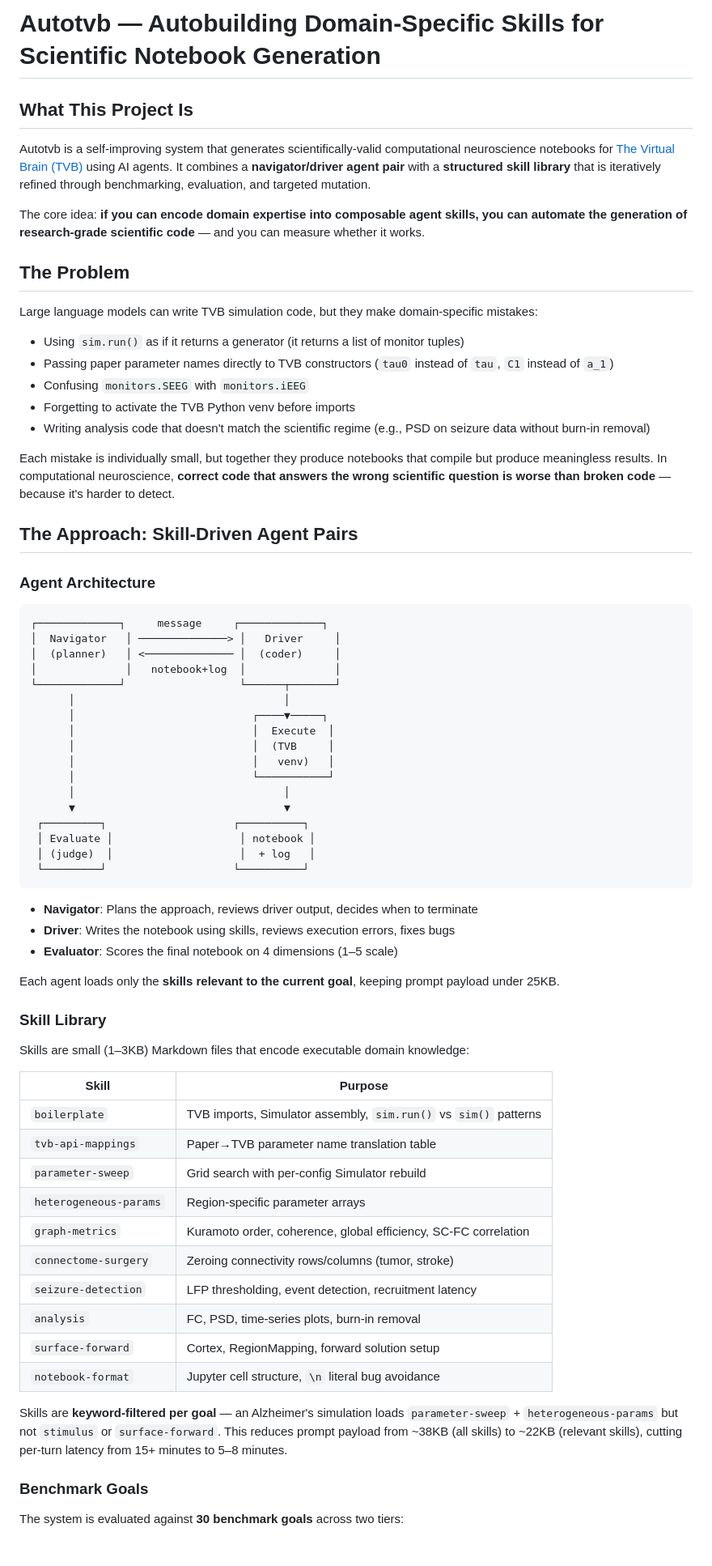
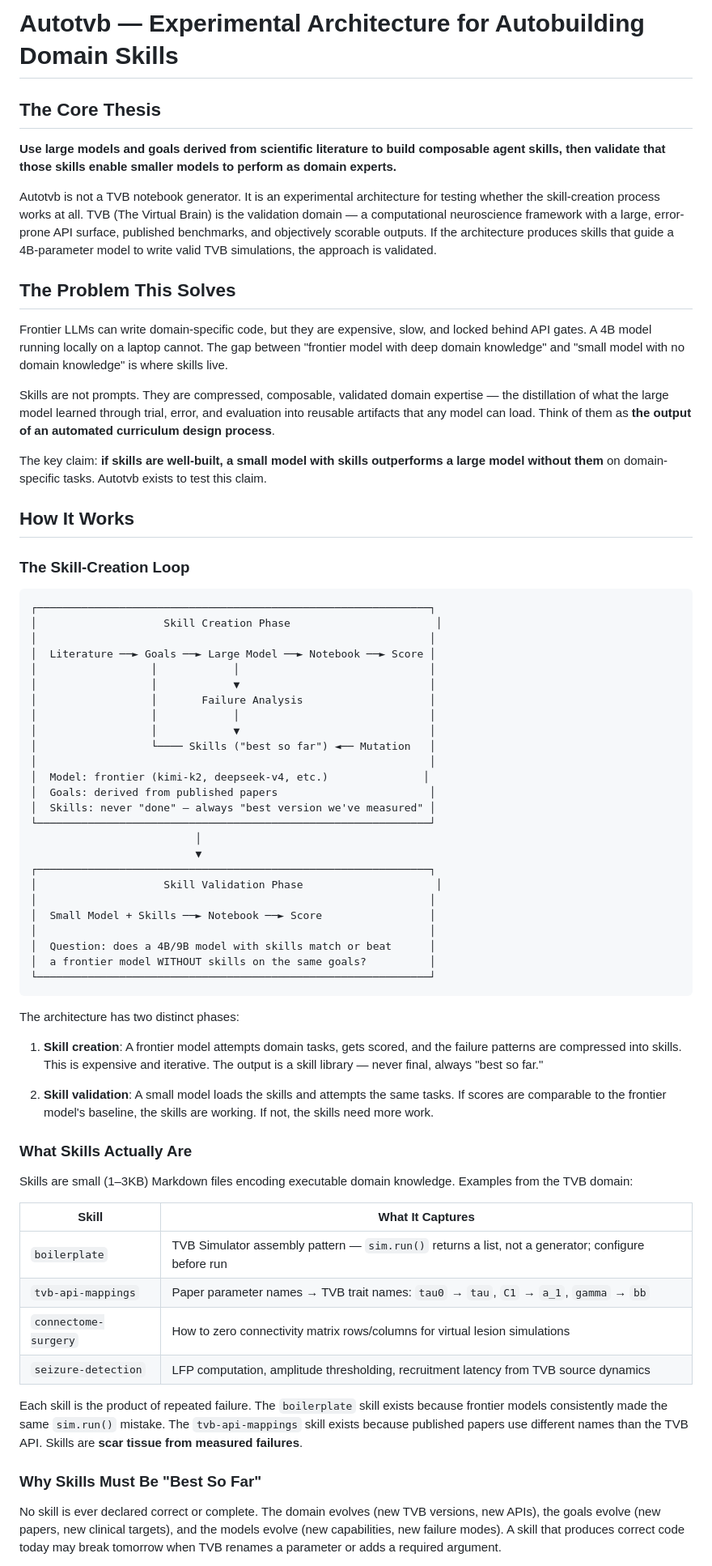
Before and after one commit to maedoc/autotvb, a Markdown page: README.md, the part around one of its changes. Shown at 81% size. GitHub-like rendering.

````diff
--- a/README.md
+++ b/README.md
@@ -1,73 +1,71 @@
-# Autotvb — Autobuilding Domain-Specific Skills for Scientific Notebook Generation
+# Autotvb — Experimental Architecture for Autobuilding Domain Skills
 
-## What This Project Is
+## The Core Thesis
 
-Autotvb is a self-improving system that generates scientifically-valid computational neuroscience notebooks for [The Virtual Brain (TVB)](https://www.thevirtualbrain.org/) using AI agents. It combines a **navigator/driver agent pair** with a **structured skill library** that is iteratively refined through benchmarking, evaluation, and targeted mutation.
+**Use large models and goals derived from scientific literature to build composable agent skills, then validate that those skills enable smaller models to perform as domain experts.**
 
-The core idea: **if you can encode domain expertise into composable agent skills, you can automate the generation of research-grade scientific code** — and you can measure whether it works.
+Autotvb is not a TVB notebook generator. It is an experimental architecture for testing whether the skill-creation process works at all. TVB (The Virtual Brain) is the validation domain — a computational neuroscience framework with a large, error-prone API surface, published benchmarks, and objectively scorable outputs. If the architecture produces skills that guide a 4B-parameter model to write valid TVB simulations, the approach is validated.
 
-## The Problem
+## The Problem This Solves
 
-Large language models can write TVB simulation code, but they make domain-specific mistakes:
+Frontier LLMs can write domain-specific code, but they are expensive, slow, and locked behind API gates. A 4B model running locally on a laptop cannot. The gap between "frontier model with deep domain knowledge" and "small model with no domain knowledge" is where skills live.
 
-- Using `sim.run()` as if it returns a generator (it returns a list of monitor tuples)
-- Passing paper parameter names directly to TVB constructors (`tau0` instead of `tau`, `C1` instead of `a_1`)
-- Confusing `monitors.SEEG` with `monitors.iEEG`
-- Forgetting to activate the TVB Python venv before imports
-- Writing analysis code that doesn't match the scientific regime (e.g., PSD on seizure data without burn-in removal)
+Skills are not prompts. They are compressed, composable, validated domain expertise — the distillation of what the large model learned through trial, error, and evaluation into reusable artifacts that any model can load. Think of them as **the output of an automated curriculum design process**.
 
-Each mistake is individually small, but together they produce notebooks that compile but produce meaningless results. In computational neuroscience, **correct code that answers the wrong scientific question is worse than broken code** — because it's harder to detect.
+The key claim: **if skills are well-built, a small model with skills outperforms a large model without them** on domain-specific tasks. Autotvb exists to test this claim.
 
-## The Approach: Skill-Driven Agent Pairs
+## How It Works
 
-### Agent Architecture
+### The Skill-Creation Loop
 
 ```
-┌─────────────┐     message     ┌─────────────┐
-│  Navigator   │ ──────────────> │   Driver     │
-│  (planner)   │ <────────────── │  (coder)     │
-│              │   notebook+log  │              │
-└─────────────┘                  └──────┬───────┘
-      │                                 │
-      │                            ┌────▼─────┐
-      │                            │  Execute  │
-      │                            │  (TVB     │
-      │                            │   venv)   │
-      │                            └───────────┘
-      │                                 │
-      ▼                                 ▼
- ┌─────────┐                    ┌──────────┐
- │ Evaluate │                    │ notebook │
- │ (judge)  │                    │  + log   │
- └─────────┘                    └──────────┘
+┌──────────────────────────────────────────────────────────────┐
+│                    Skill Creation Phase                       │
+│                                                              │
+│  Literature ──► Goals ──► Large Model ──► Notebook ──► Score │
+│                  │            │                              │
+│                  │            ▼                              │
+│                  │       Failure Analysis                    │
+│                  │            │                              │
+│                  │            ▼                              │
+│                  └──── Skills ("best so far") ◄── Mutation   │
+│                                                              │
+│  Model: frontier (kimi-k2, deepseek-v4, etc.)               │
+│  Goals: derived from published papers                        │
+│  Skills: never "done" — always "best version we've measured" │
+└──────────────────────────────────────────────────────────────┘
+                          │
+                          ▼
+┌──────────────────────────────────────────────────────────────┐
+│                    Skill Validation Phase                     │
+│                                                              │
+│  Small Model + Skills ──► Notebook ──► Score                 │
+│                                                              │
+│  Question: does a 4B/9B model with skills match or beat      │
+│  a frontier model WITHOUT skills on the same goals?          │
+└──────────────────────────────────────────────────────────────┘
 ```
 
-- **Navigator**: Plans the approach, reviews driver output, decides when to terminate
-- **Driver**: Writes the notebook using skills, reviews execution errors, fixes bugs
-- **Evaluator**: Scores the final notebook on 4 dimensions (1–5 scale)
+The architecture has two distinct phases:
 
-Each agent loads only the **skills relevant to the current goal**, keeping prompt payload under 25KB.
+1. **Skill creation**: A frontier model attempts domain tasks, gets scored, and the failure patterns are compressed into skills. This is expensive and iterative. The output is a skill library — never final, always "best so far."
 
-### Skill Library
+2. **Skill validation**: A small model loads the skills and attempts the same tasks. If scores are comparable to the frontier model's baseline, the skills are working. If not, the skills need more work.
 
-Skills are small (1–3KB) Markdown files that encode executable domain knowledge:
+### What Skills Actually Are
 
-| Skill | Purpose |
+Skills are small (1–3KB) Markdown files encoding executable domain knowledge. Examples from the TVB domain:
+
+| Skill | What It Captures |
 |---|---|
-| `boilerplate` | TVB imports, Simulator assembly, `sim.run()` vs `sim()` patterns |
-| `tvb-api-mappings` | Paper→TVB parameter name translation table |
-| `parameter-sweep` | Grid search with per-config Simulator rebuild |
-| `heterogeneous-params` | Region-specific parameter arrays |
-| `graph-metrics` | Kuramoto order, coherence, global efficiency, SC-FC correlation |
-| `connectome-surgery` | Zeroing connectivity rows/columns (tumor, stroke) |
-| `seizure-detection` | LFP thresholding, event detection, recruitment latency |
-| `analysis` | FC, PSD, time-series plots, burn-in removal |
-| `surface-forward` | Cortex, RegionMapping, forward solution setup |
-| `notebook-format` | Jupyter cell structure, `\n` literal bug avoidance |
+| `boilerplate` | TVB Simulator assembly pattern — `sim.run()` returns a list, not a generator; configure before run |
+| `tvb-api-mappings` | Paper parameter names → TVB trait names: `tau0` → `tau`, `C1` → `a_1`, `gamma` → `bb` |
+| `connectome-surgery` | How to zero connectivity matrix rows/columns for virtual lesion simulations |
+| `seizure-detection` | LFP computation, amplitude thresholding, recruitment latency from TVB source dynamics |
 
-Skills are **keyword-filtered per goal** — an Alzheimer's simulation loads `parameter-sweep` + `heterogeneous-params` but not `stimulus` or `surface-forward`. This reduces prompt payload from ~38KB (all skills) to ~22KB (relevant skills), cutting per-turn latency from 15+ minutes to 5–8 minutes.
+Each skill is the product of repeated failure. The `boilerplate` skill exists because frontier models consistently made the same `sim.run()` mistake. The `tvb-api-mappings` skill exists because published papers use different names than the TVB API. Skills are **scar tissue from measured failures**.
 
-### Benchmark Goals
+### Why Skills Must Be "Best So Far"
 
-The system is evaluated against **30 benchmark goals** across two tiers:
+No skill is ever declared correct or complete. The domain evolves (new TVB versions, new APIs), the goals evolve (new papers, new clinical targets), and the models evolve (new capabilities, new failure modes). A skill that produces correct code today may break tomorrow when TVB renames a parameter or adds a required argument.
 
````
Also changed, not shown: other parts of README.md (+79 -57 lines).
